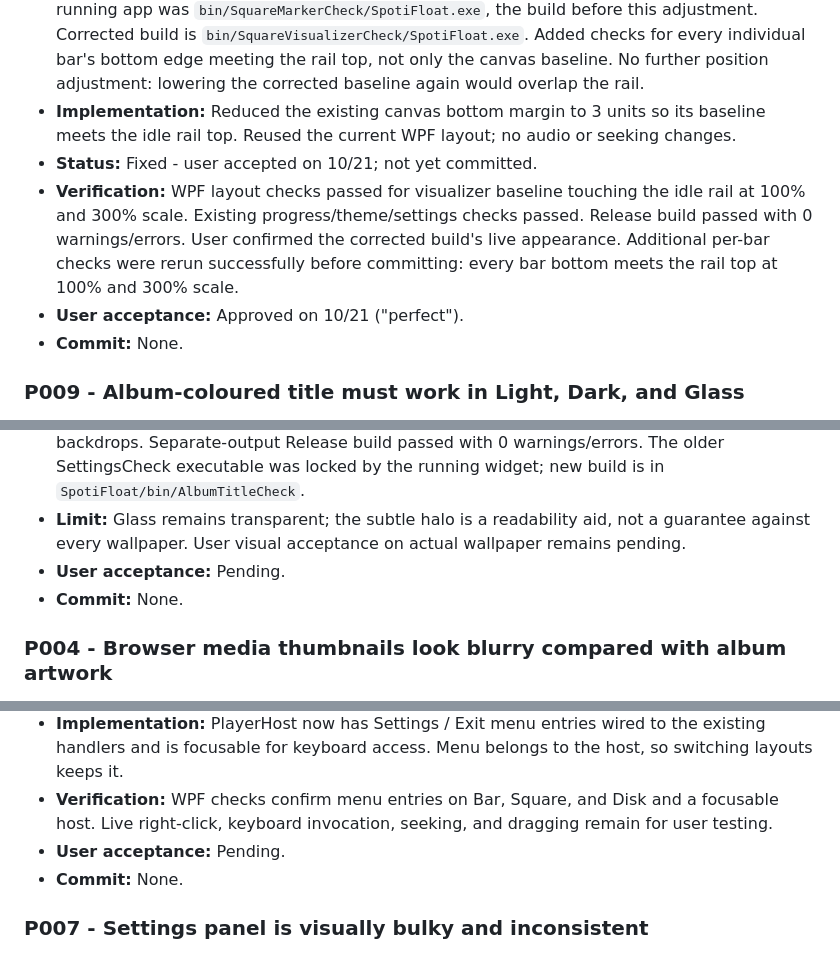
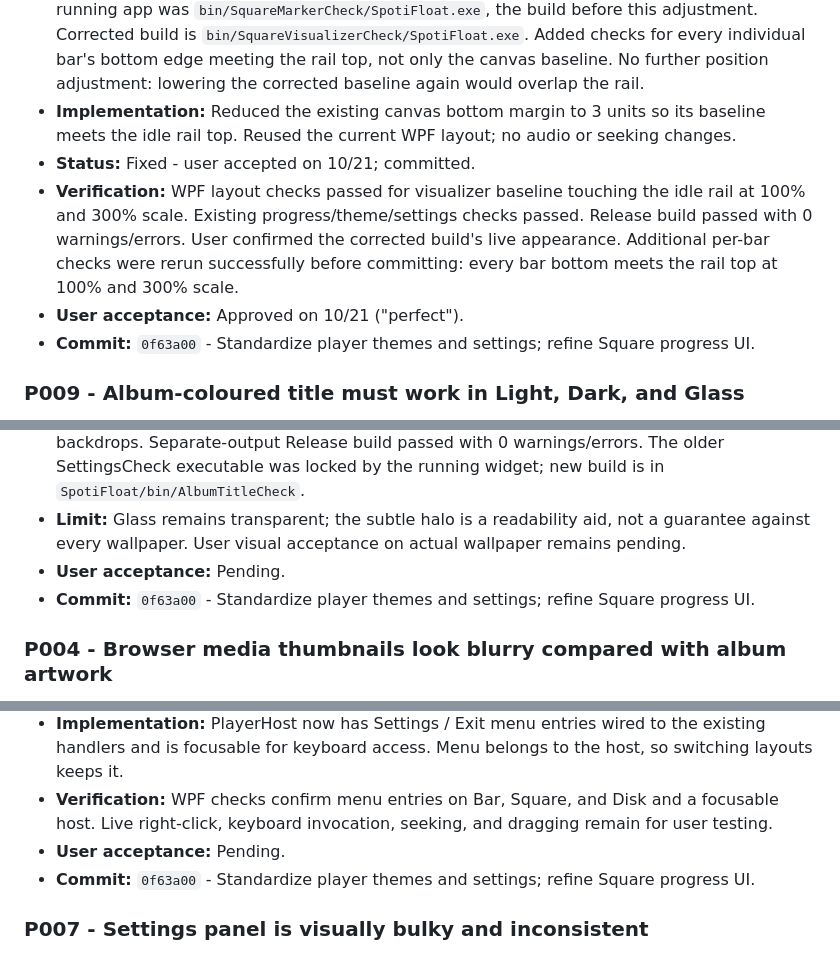
Before and after one commit to Inexplicable05/Spotify-widget-player, a Markdown page: FIXES.md, 3 parts joined by grey strips. Drawn GitHub-style.

Commit message:
Record UI checkpoint commit references in fixes log

```diff
--- a/FIXES.md
+++ b/FIXES.md
@@ -57,10 +57,10 @@
 - **Cause:** Visualizer canvas had a 7-unit bottom margin above the 3-unit idle progress rail, leaving a 4-unit gap. Bars already anchor to the canvas bottom.
 - **Follow-up 10/21:** User screenshot still showed a gap. Process inspection confirmed the running app was `bin/SquareMarkerCheck/SpotiFloat.exe`, the build before this adjustment. Corrected build is `bin/SquareVisualizerCheck/SpotiFloat.exe`. Added checks for every individual bar's bottom edge meeting the rail top, not only the canvas baseline. No further position adjustment: lowering the corrected baseline again would overlap the rail.
 - **Implementation:** Reduced the existing canvas bottom margin to 3 units so its baseline meets the idle rail top. Reused the current WPF layout; no audio or seeking changes.
-- **Status:** Fixed - user accepted on 10/21; not yet committed.
+- **Status:** Fixed - user accepted on 10/21; committed.
 - **Verification:** WPF layout checks passed for visualizer baseline touching the idle rail at 100% and 300% scale. Existing progress/theme/settings checks passed. Release build passed with 0 warnings/errors. User confirmed the corrected build's live appearance. Additional per-bar checks were rerun successfully before committing: every bar bottom meets the rail top at 100% and 300% scale.
 - **User acceptance:** Approved on 10/21 ("perfect").
-- **Commit:** None.
+- **Commit:** `0f63a00` - Standardize player themes and settings; refine Square progress UI.
 
 ### P009 - Album-coloured title must work in Light, Dark, and Glass
 
@@ -72,7 +72,7 @@
 - **Verification:** Tests passed for 432 adjusted accents and preservation of already-readable colours, red artwork hue in all three static themes, option availability, halo cleanup, Dynamic transitions, and existing settings checks. Inspected Glass title renders on white and black backdrops. Separate-output Release build passed with 0 warnings/errors. The older SettingsCheck executable was locked by the running widget; new build is in `SpotiFloat/bin/AlbumTitleCheck`.
 - **Limit:** Glass remains transparent; the subtle halo is a readability aid, not a guarantee against every wallpaper. User visual acceptance on actual wallpaper remains pending.
 - **User acceptance:** Pending.
-- **Commit:** None.
+- **Commit:** `0f63a00` - Standardize player themes and settings; refine Square progress UI.
 
 ### P004 - Browser media thumbnails look blurry compared with album artwork
 
@@ -111,7 +111,7 @@
 - **Implementation:** PlayerHost now has Settings / Exit menu entries wired to the existing handlers and is focusable for keyboard access. Menu belongs to the host, so switching layouts keeps it.
 - **Verification:** WPF checks confirm menu entries on Bar, Square, and Disk and a focusable host. Live right-click, keyboard invocation, seeking, and dragging remain for user testing.
 - **User acceptance:** Pending.
-- **Commit:** None.
+- **Commit:** `0f63a00` - Standardize player themes and settings; refine Square progress UI.
 
 ### P007 - Settings panel is visually bulky and inconsistent
 
```
Also changed, not shown: other parts of FIXES.md (+4 -4 lines).
